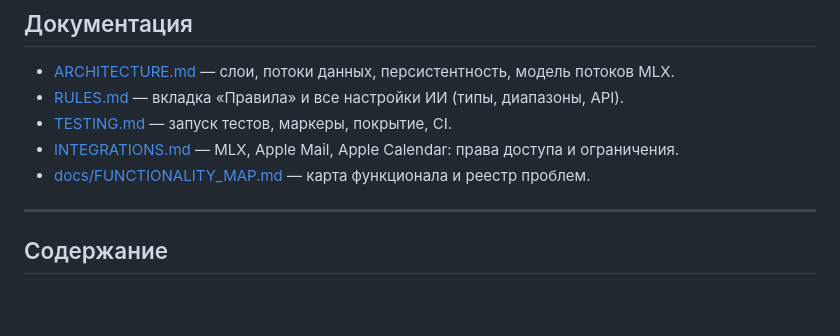
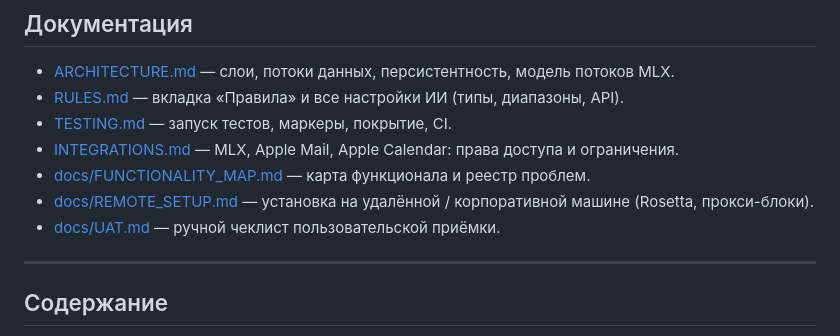
Before and after one commit to manyakhinie-beep/pa-clean, a Markdown page: README.md, the part around the change. GitHub-like rendering; blank space fills up the shorter version.

```diff
--- a/README.md
+++ b/README.md
@@ -13,6 +13,8 @@
 - [TESTING.md](TESTING.md) — запуск тестов, маркеры, покрытие, CI.
 - [INTEGRATIONS.md](INTEGRATIONS.md) — MLX, Apple Mail, Apple Calendar: права доступа и ограничения.
 - [docs/FUNCTIONALITY_MAP.md](docs/FUNCTIONALITY_MAP.md) — карта функционала и реестр проблем.
+- [docs/REMOTE_SETUP.md](docs/REMOTE_SETUP.md) — установка на удалённой / корпоративной машине (Rosetta, прокси-блоки).
+- [docs/UAT.md](docs/UAT.md) — ручной чеклист пользовательской приёмки.
 
 ---
 
```
Also changed, not shown: docs/REMOTE_SETUP.md (added, +313 -0 lines).
